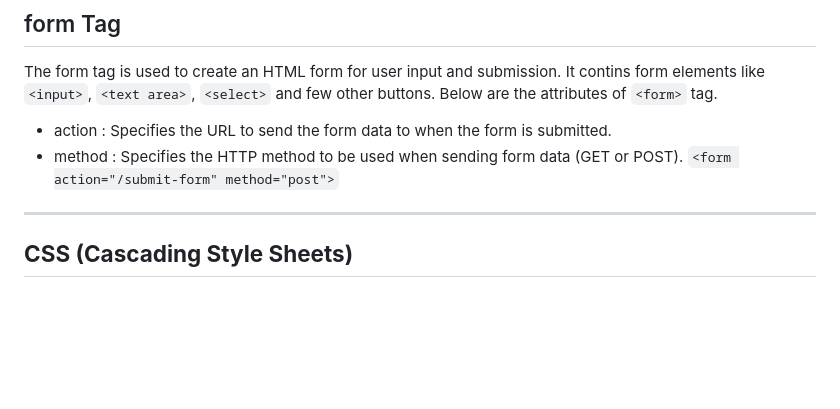
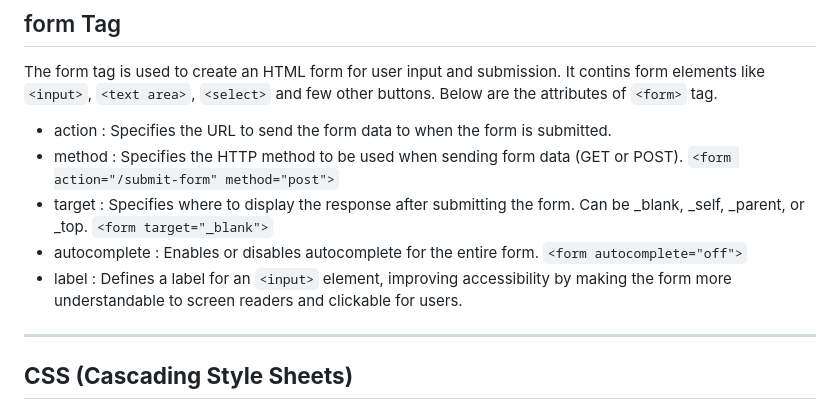
Before and after one commit to Sripo/HTML_CSS, a Markdown page: README.md, the part around the change. Rendered like a GitHub page; blank space fills up the shorter version.

```diff
--- a/README.md
+++ b/README.md
@@ -266,6 +266,10 @@ To create a list of terms and descriptions, similar to a dictionary or glossary.
 The form tag is used to create an HTML form for user input and submission. It contins form elements like `<input>`, `<text area>`, `<select>` and few other buttons. Below are the  attributes of `<form>` tag.
 - action : Specifies the URL to send the form data to when the form is submitted.
 - method : Specifies the HTTP method to be used when sending form data (GET or POST). `<form action="/submit-form" method="post">`
+- target : Specifies where to display the response after submitting the form. Can be _blank, _self, _parent, or _top.  `<form target="_blank">`
+- autocomplete : Enables or disables autocomplete for the entire form.  `<form autocomplete="off">`
+- label : Defines a label for an `<input>` element, improving accessibility by making the form more understandable to screen readers and clickable for users.
+
 
 ---
 
```
